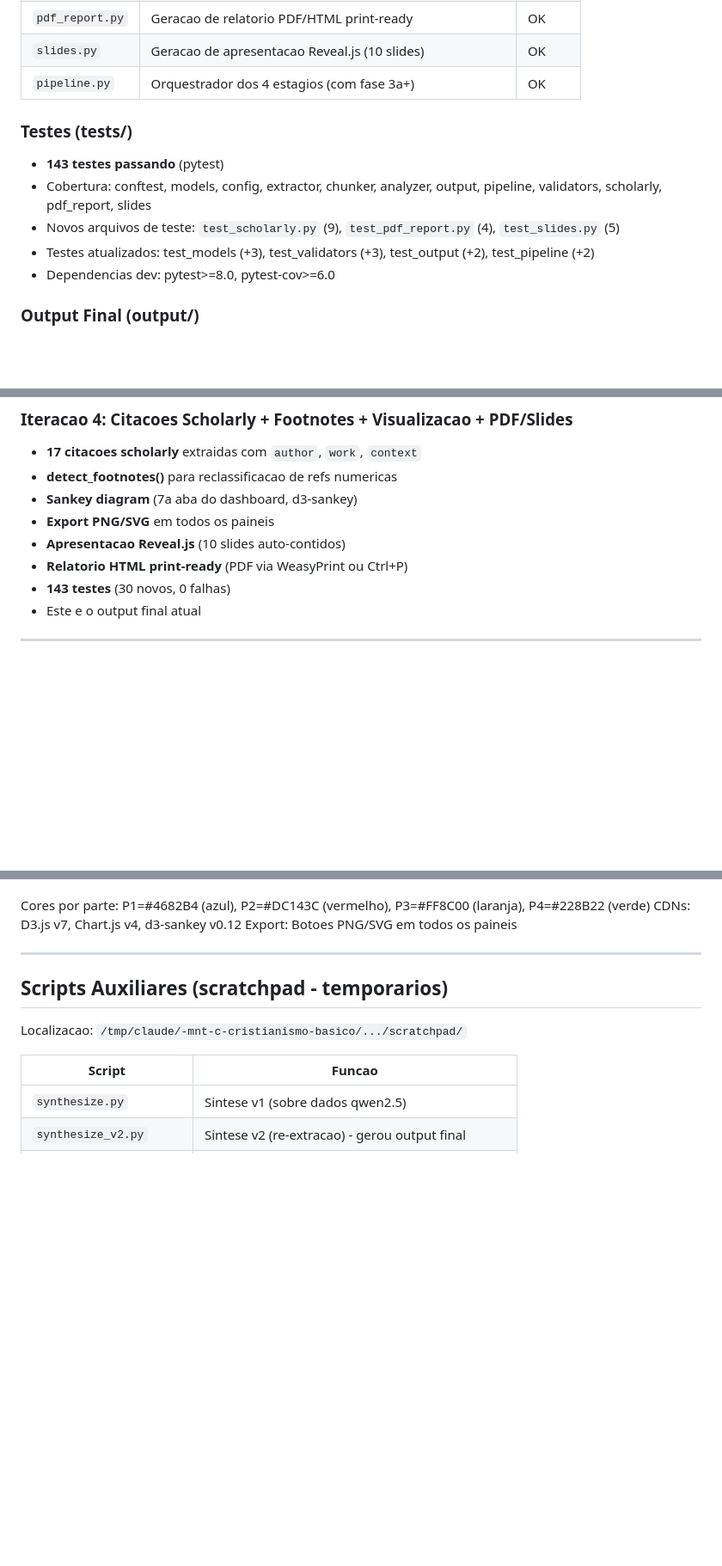
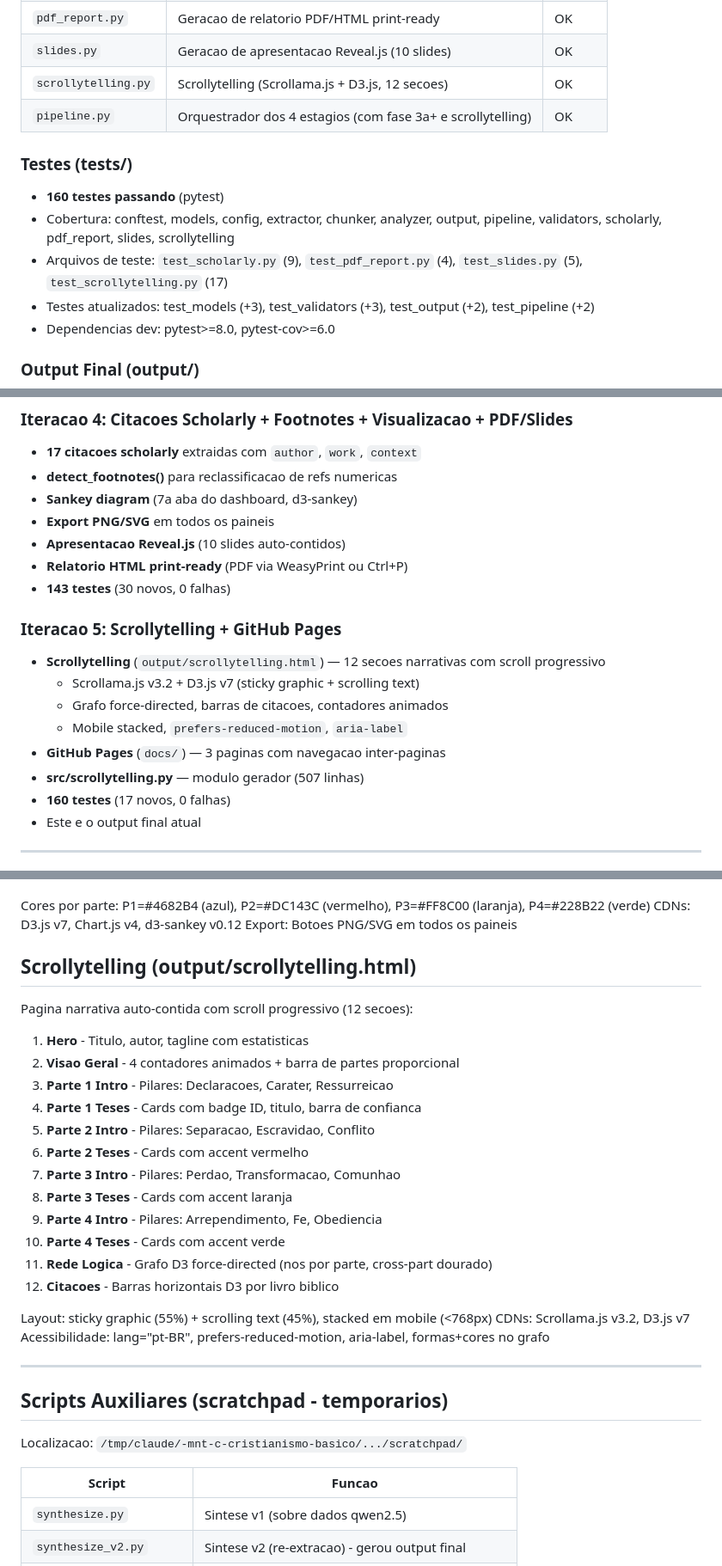
Before and after one commit to RSPA-UFT/cristianismo_basico, a Markdown page: SESSION_STATE.md, 3 parts joined by grey strips. Shown at 86% size. Drawn GitHub-style; blank space fills up the shorter version.

```diff
--- a/SESSION_STATE.md
+++ b/SESSION_STATE.md
@@ -34,12 +34,13 @@ Pipeline Python de 4 estagios para extracao e analise automatizada de teses teol
 | `output.py` | Geracao de output (JSON, Markdown, secao scholarly) | OK |
 | `pdf_report.py` | Geracao de relatorio PDF/HTML print-ready | OK |
 | `slides.py` | Geracao de apresentacao Reveal.js (10 slides) | OK |
-| `pipeline.py` | Orquestrador dos 4 estagios (com fase 3a+) | OK |
+| `scrollytelling.py` | Scrollytelling (Scrollama.js + D3.js, 12 secoes) | OK |
+| `pipeline.py` | Orquestrador dos 4 estagios (com fase 3a+ e scrollytelling) | OK |
 
 ### Testes (tests/)
-- **143 testes passando** (pytest)
-- Cobertura: conftest, models, config, extractor, chunker, analyzer, output, pipeline, validators, scholarly, pdf_report, slides
-- Novos arquivos de teste: `test_scholarly.py` (9), `test_pdf_report.py` (4), `test_slides.py` (5)
+- **160 testes passando** (pytest)
+- Cobertura: conftest, models, config, extractor, chunker, analyzer, output, pipeline, validators, scholarly, pdf_report, slides, scrollytelling
+- Arquivos de teste: `test_scholarly.py` (9), `test_pdf_report.py` (4), `test_slides.py` (5), `test_scrollytelling.py` (17)
 - Testes atualizados: test_models (+3), test_validators (+3), test_output (+2), test_pipeline (+2)
 - Dependencias dev: pytest>=8.0, pytest-cov>=6.0
 
@@ -98,6 +107,15 @@ Pipeline Python de 4 estagios para extracao e analise automatizada de teses teol
 - **Apresentacao Reveal.js** (10 slides auto-contidos)
 - **Relatorio HTML print-ready** (PDF via WeasyPrint ou Ctrl+P)
 - **143 testes** (30 novos, 0 falhas)
+
+### Iteracao 5: Scrollytelling + GitHub Pages
+- **Scrollytelling** (`output/scrollytelling.html`) — 12 secoes narrativas com scroll progressivo
+  - Scrollama.js v3.2 + D3.js v7 (sticky graphic + scrolling text)
+  - Grafo force-directed, barras de citacoes, contadores animados
+  - Mobile stacked, `prefers-reduced-motion`, `aria-label`
+- **GitHub Pages** (`docs/`) — 3 paginas com navegacao inter-paginas
+- **src/scrollytelling.py** — modulo gerador (507 linhas)
+- **160 testes** (17 novos, 0 falhas)
 - Este e o output final atual
 
 ---
@@ -116,6 +134,26 @@ Dashboard HTML auto-contido com 7 abas:
 Cores por parte: P1=#4682B4 (azul), P2=#DC143C (vermelho), P3=#FF8C00 (laranja), P4=#228B22 (verde)
 CDNs: D3.js v7, Chart.js v4, d3-sankey v0.12
 Export: Botoes PNG/SVG em todos os paineis
+
+## Scrollytelling (output/scrollytelling.html)
+
+Pagina narrativa auto-contida com scroll progressivo (12 secoes):
+1. **Hero** - Titulo, autor, tagline com estatisticas
+2. **Visao Geral** - 4 contadores animados + barra de partes proporcional
+3. **Parte 1 Intro** - Pilares: Declaracoes, Carater, Ressurreicao
+4. **Parte 1 Teses** - Cards com badge ID, titulo, barra de confianca
+5. **Parte 2 Intro** - Pilares: Separacao, Escravidao, Conflito
+6. **Parte 2 Teses** - Cards com accent vermelho
+7. **Parte 3 Intro** - Pilares: Perdao, Transformacao, Comunhao
+8. **Parte 3 Teses** - Cards com accent laranja
+9. **Parte 4 Intro** - Pilares: Arrependimento, Fe, Obediencia
+10. **Parte 4 Teses** - Cards com accent verde
+11. **Rede Logica** - Grafo D3 force-directed (nos por parte, cross-part dourado)
+12. **Citacoes** - Barras horizontais D3 por livro biblico
+
+Layout: sticky graphic (55%) + scrolling text (45%), stacked em mobile (<768px)
+CDNs: Scrollama.js v3.2, D3.js v7
+Acessibilidade: lang="pt-BR", prefers-reduced-motion, aria-label, formas+cores no grafo
 
 ---
 
```
Also changed, not shown: other parts of SESSION_STATE.md (+15 -3 lines), QUALITY_REPORT.md (+27 -1 lines), README.md (+19 -2 lines).
